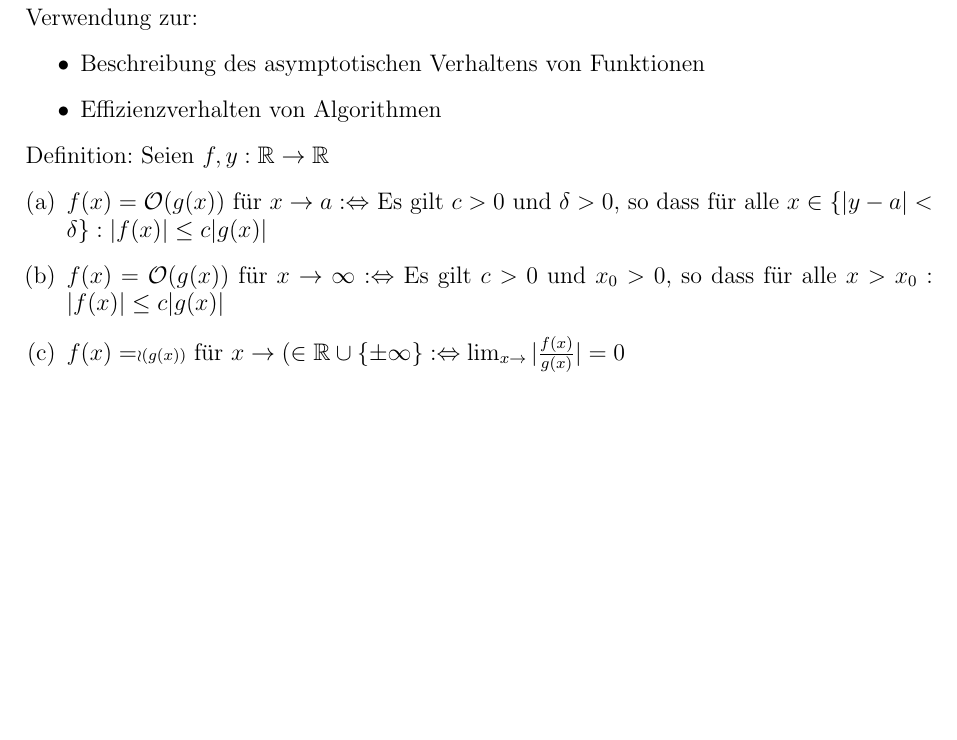
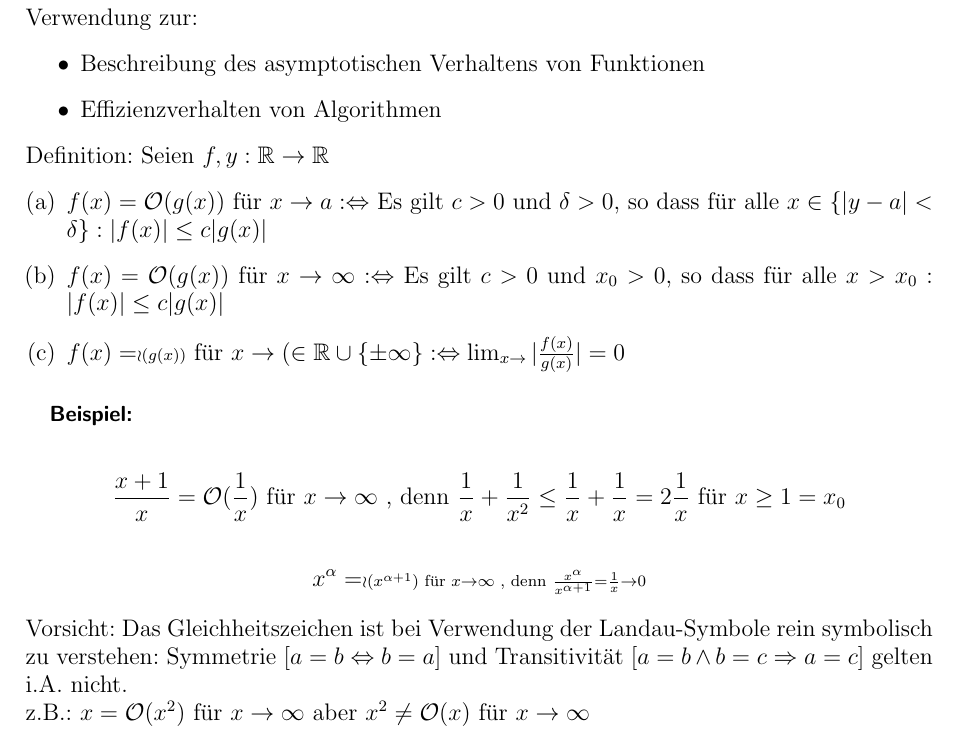
Before and after one commit to andyschwarzl/numerik, a LaTeX document (main.tex, which reads einfuehrung.tex): part of page 5 of 13, cut so that both start at the same text, the shorter picture padded with empty space. Compiled offline with pdfLaTeX.

Commit message:
Finish 1.2
Although the Landau Symbol for o doesn't work right.

```diff
--- a/einfuehrung.tex
+++ b/einfuehrung.tex
@@ -176,3 +176,17 @@ Definition: Seien $f,y: \mathbb{R} \to \mathbb{R}$
   \item $f(x) = \Landauo(g(x))$ für $x \to \box (\in \mathbb{R} \cup \{\pm \infty\} :\Leftrightarrow
     \lim_{x \to \box}{|\frac{f(x)}{g(x)}|} = 0$
 \end{enumerate}
+
+\example{Beispiel:}
+\begin{align*}
+  \frac{x + 1}{x} = \LandauO(\frac{1}{x}) \text{ für } x \to \infty \text{ , denn }
+  \frac{1}{x} + \frac{1}{x^2} \leq \frac{1}{x} + \frac{1}{x} = 2 \frac{1}{x} \text{ für } x \geq 1 = x_0
+\end{align*}
+\begin{align*}
+  x^{\alpha} = \Landauo(x^{\alpha + 1}) \text{ für } x \to \infty \text{ , denn }
+  \frac{x^{\alpha}}{x^{\alpha + 1}} = \frac{1}{x} \to 0
+\end{align*}
+Vorsicht: Das Gleichheitszeichen ist bei Verwendung der Landau-Symbole rein symbolisch
+zu verstehen: Symmetrie $[a = b \Leftrightarrow b = a]$ und Transitivität
+$[a = b \wedge b = c \Rightarrow a = c]$ gelten i.A. nicht. \\
+z.B.: $x = \LandauO(x^2)$ für $x \to \infty$ aber $x^2 \neq \LandauO(x)$ für $x \to \infty$
```
